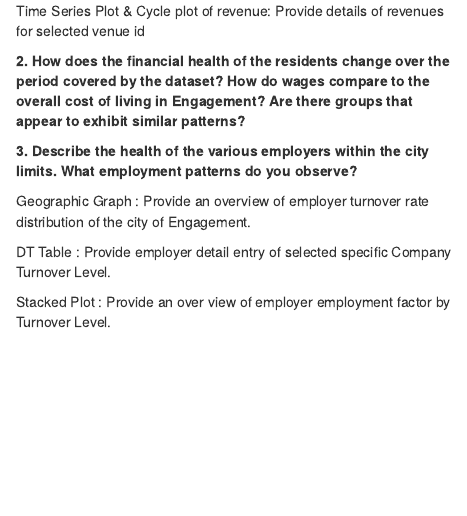
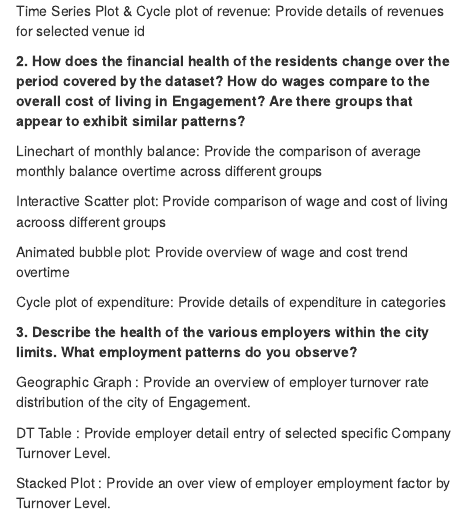
Before and after one commit to JiaruiCui0508/ISSS608_Group06, an R Markdown document (User_Guide.Rmd): the page in a window 1100 px wide, from 390 px down. Rendered offline with R 4.5, knitr and Pandoc, with nearby package versions.

Commit message:
commit 12

```diff
--- a/User_Guide.Rmd
+++ b/User_Guide.Rmd
@@ -33,6 +33,14 @@ Time Series Plot & Cycle plot of revenue: Provide details of revenues for select
 
 **2.	How does the financial health of the residents change over the period covered by the dataset? How do wages compare to the overall cost of living in Engagement? Are there groups that appear to exhibit similar patterns?**
 
+Linechart of monthly balance: Provide the comparison of average monthly balance overtime across different groups
+
+Interactive Scatter plot: Provide comparison of wage and cost of living acrooss different groups
+
+Animated bubble plot: Provide overview of wage and cost trend overtime
+
+Cycle plot of expenditure: Provide details of expenditure in categories
+
 
 **3.	Describe the health of the various employers within the city limits. What employment patterns do you observe?**
 
```
Also changed, not shown: 1 other file.
